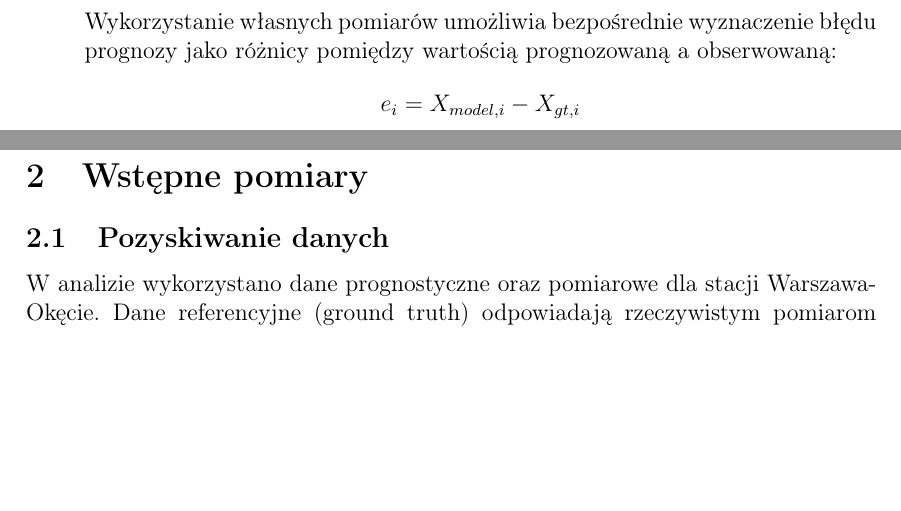
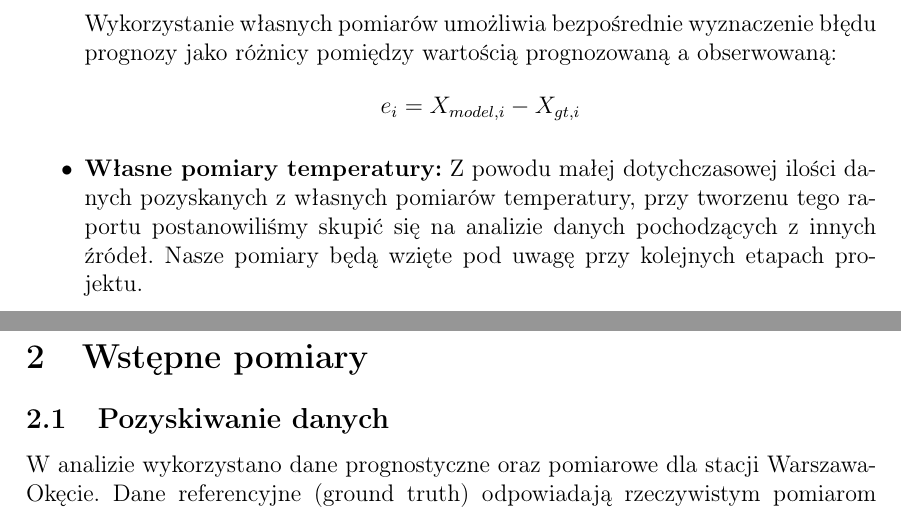
Before and after one commit to ML642/PTI, a LaTeX document (project.tex): two parts of pages 6 and 7 of 17, joined at a grey line, cut so that both start at the same text, the shorter picture padded with empty space. Compiled offline with pdfLaTeX.

Commit message:
dodany podpunkt o tym że własne pomiary uwzględnimy w kolejnym raporcie
Added a new item regarding temperature measurements and data sources.

```diff
--- a/project.tex
+++ b/project.tex
@@ -166,7 +166,7 @@ prognozy jako różnicy pomiędzy wartością prognozowaną a obserwowaną:
 \[
 e_i = X_{model,i} - X_{gt,i}
 \]
-.
+    \item \textbf{Własne pomiary temperatury:} Z powodu małej dotychczasowej ilości danych pozyskanych z własnych pomiarów temperatury, przy tworzenu tego raportu postanowiliśmy skupić się na analizie danych pochodzących z innych źródeł. Nasze pomiary będą wzięte pod uwagę przy kolejnych etapach projektu.
 \end{itemize}
 
 %-------------------------------------ETAP2 ---------------------------------------------
```
